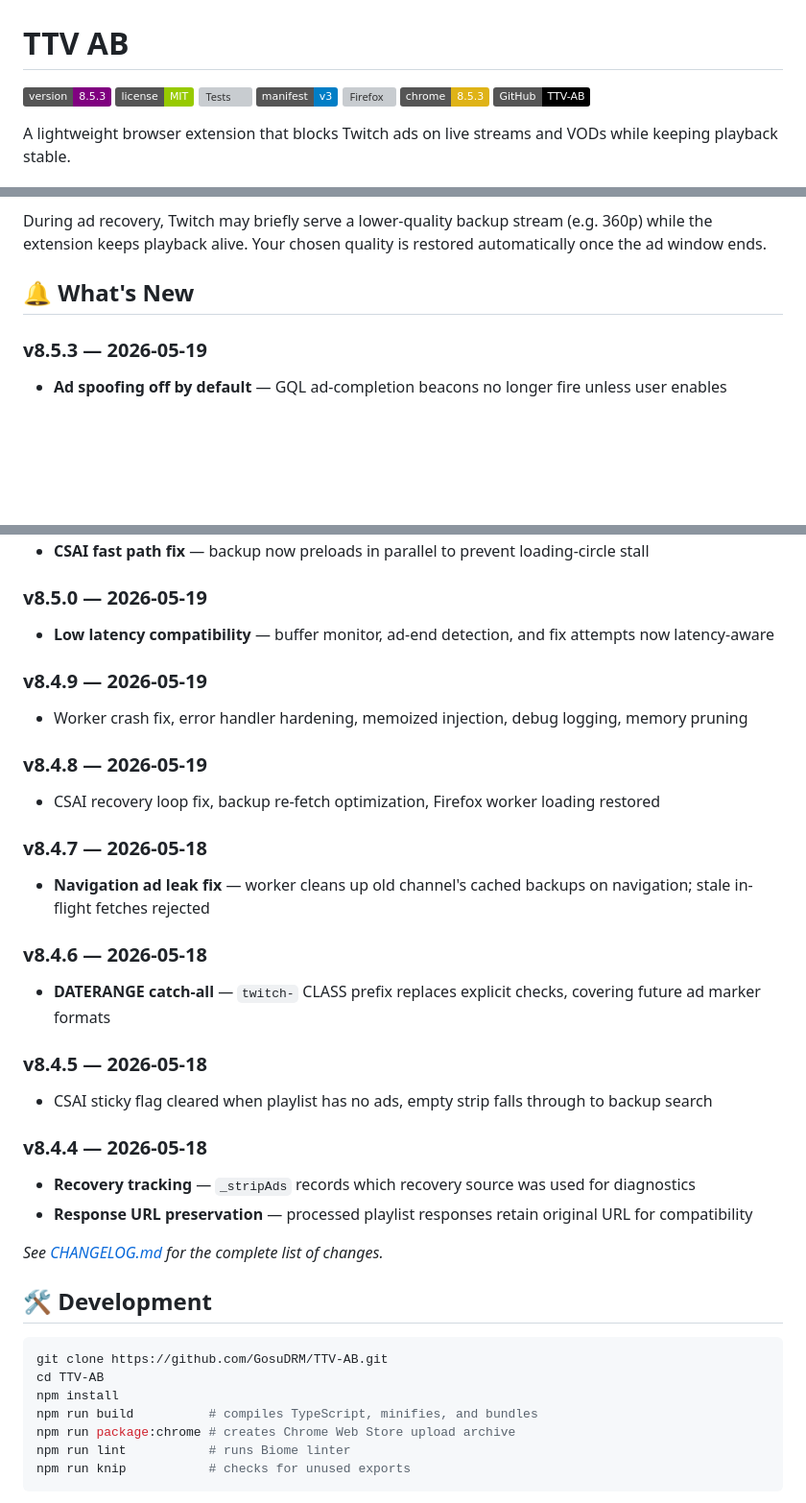
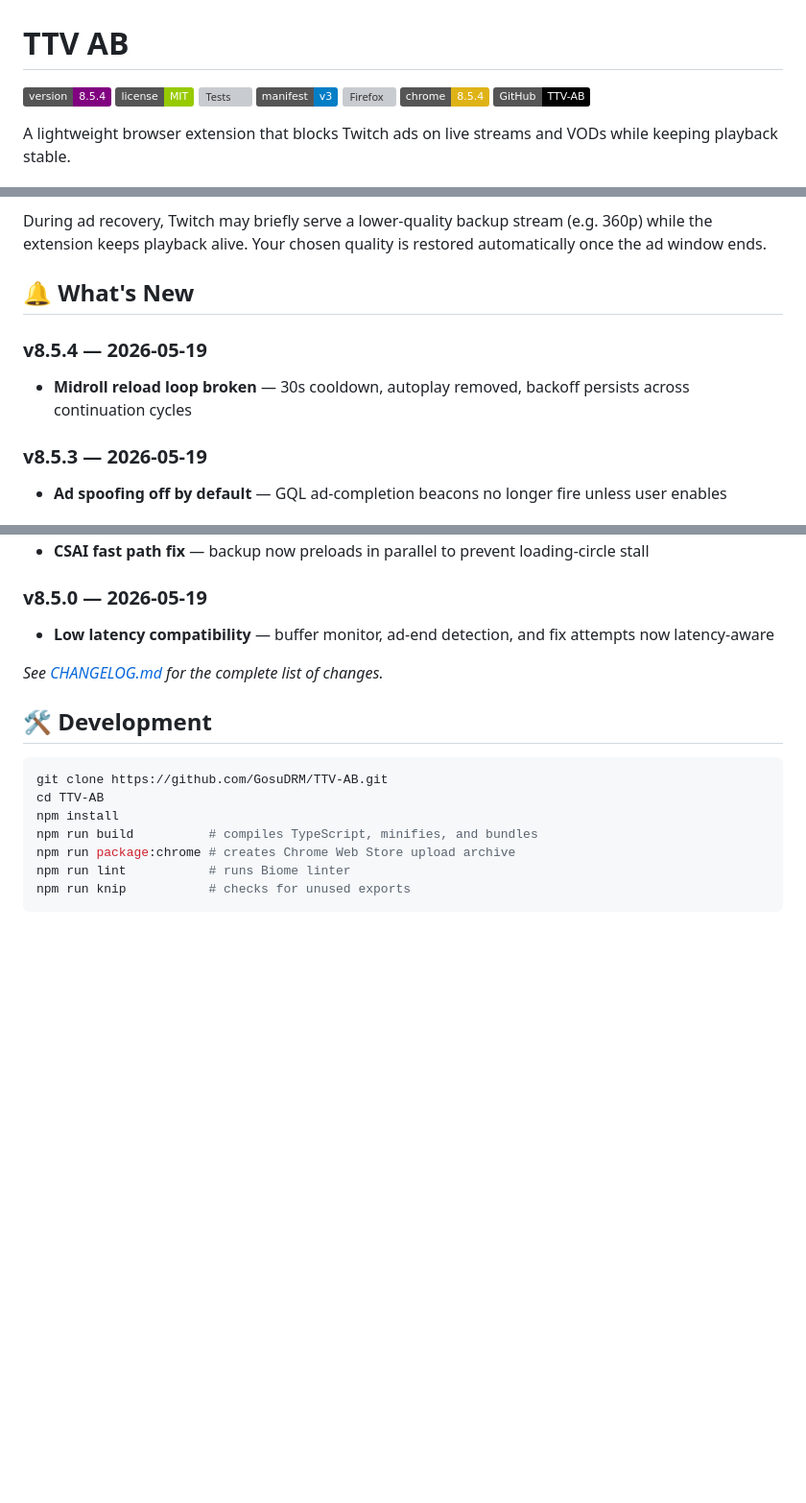
Before and after one commit to GosuDRM/TTV-AB, a Markdown page: README.md, 3 parts joined by grey strips. Shown at 96% size. Drawn GitHub-style; badges without logos; blank space fills up the shorter version; grey boxes are pictures that could not be loaded.

Commit message:
docs: update changelog and readme for v8.5.4

```diff
--- a/README.md
+++ b/README.md
@@ -1,11 +1,11 @@
 # TTV AB
 
-![Version](https://img.shields.io/badge/version-8.5.3-purple)
+![Version](https://img.shields.io/badge/version-8.5.4-purple)
 ![License](https://img.shields.io/badge/license-MIT-green)
 ![Tests](https://github.com/GosuDRM/TTV-AB/actions/workflows/ci.yml/badge.svg)
 ![Manifest](https://img.shields.io/badge/manifest-v3-blue)
 ![Firefox](https://img.shields.io/amo/v/ttv-ab-twitch-ad-blocker?label=firefox&color=orange)
-![Chrome](https://img.shields.io/badge/chrome-8.5.3-yellow)
+![Chrome](https://img.shields.io/badge/chrome-8.5.4-yellow)
 [![GitHub](https://img.shields.io/badge/GitHub-TTV--AB-black?logo=github)](https://github.com/GosuDRM/TTV-AB)
 
 A lightweight browser extension that blocks Twitch ads on live streams and VODs while keeping playback stable.
@@ -63,6 +63,9 @@ During ad recovery, Twitch may briefly serve a lower-quality backup stream (e.g.
 
 ## 🔔 What's New
 
+### v8.5.4 — 2026-05-19
+- **Midroll reload loop broken** — 30s cooldown, autoplay removed, backoff persists across continuation cycles
+
 ### v8.5.3 — 2026-05-19
 - **Ad spoofing off by default** — GQL ad-completion beacons no longer fire unless user enables
 
@@ -75,27 +78,7 @@ During ad recovery, Twitch may briefly serve a lower-quality backup stream (e.g.
 ### v8.5.0 — 2026-05-19
 - **Low latency compatibility** — buffer monitor, ad-end detection, and fix attempts now latency-aware
 
-### v8.4.9 — 2026-05-19
-- Worker crash fix, error handler hardening, memoized injection, debug logging, memory pruning
-
-### v8.4.8 — 2026-05-19
-- CSAI recovery loop fix, backup re-fetch optimization, Firefox worker loading restored
-
-### v8.4.7 — 2026-05-18
-- **Navigation ad leak fix** — worker cleans up old channel's cached backups on navigation; stale in-flight fetches rejected
-
-### v8.4.6 — 2026-05-18
-- **DATERANGE catch-all** — `twitch-` CLASS prefix replaces explicit checks, covering future ad marker formats
-
-### v8.4.5 — 2026-05-18
-- CSAI sticky flag cleared when playlist has no ads, empty strip falls through to backup search
-
-### v8.4.4 — 2026-05-18
-- **Recovery tracking** — `_stripAds` records which recovery source was used for diagnostics
-- **Response URL preservation** — processed playlist responses retain original URL for compatibility
-
 _See [CHANGELOG.md](CHANGELOG.md) for the complete list of changes._
-
 
 ## 🛠️ Development
 
```
Also changed, not shown: CHANGELOG.md (+7 -0 lines).
